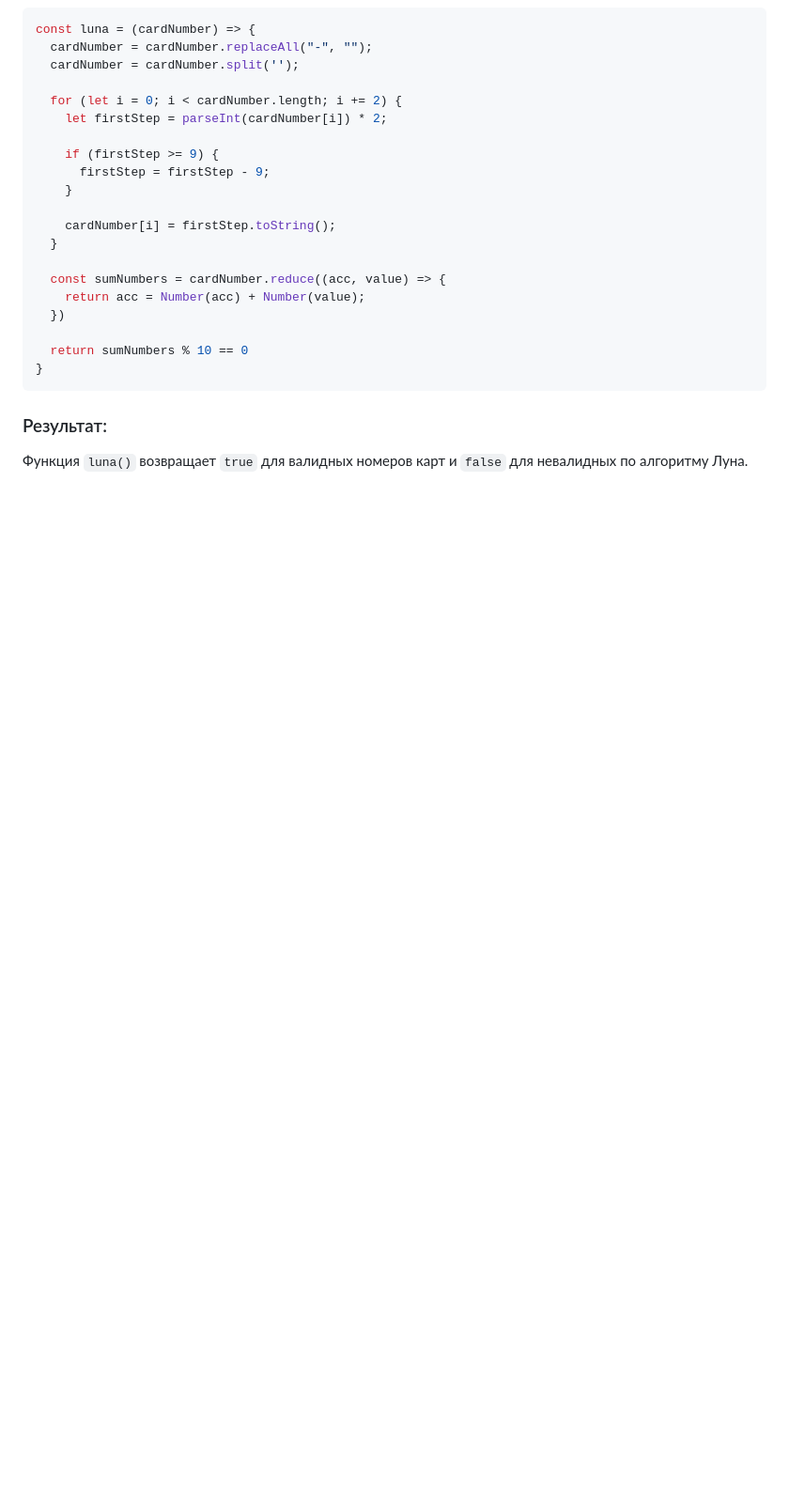
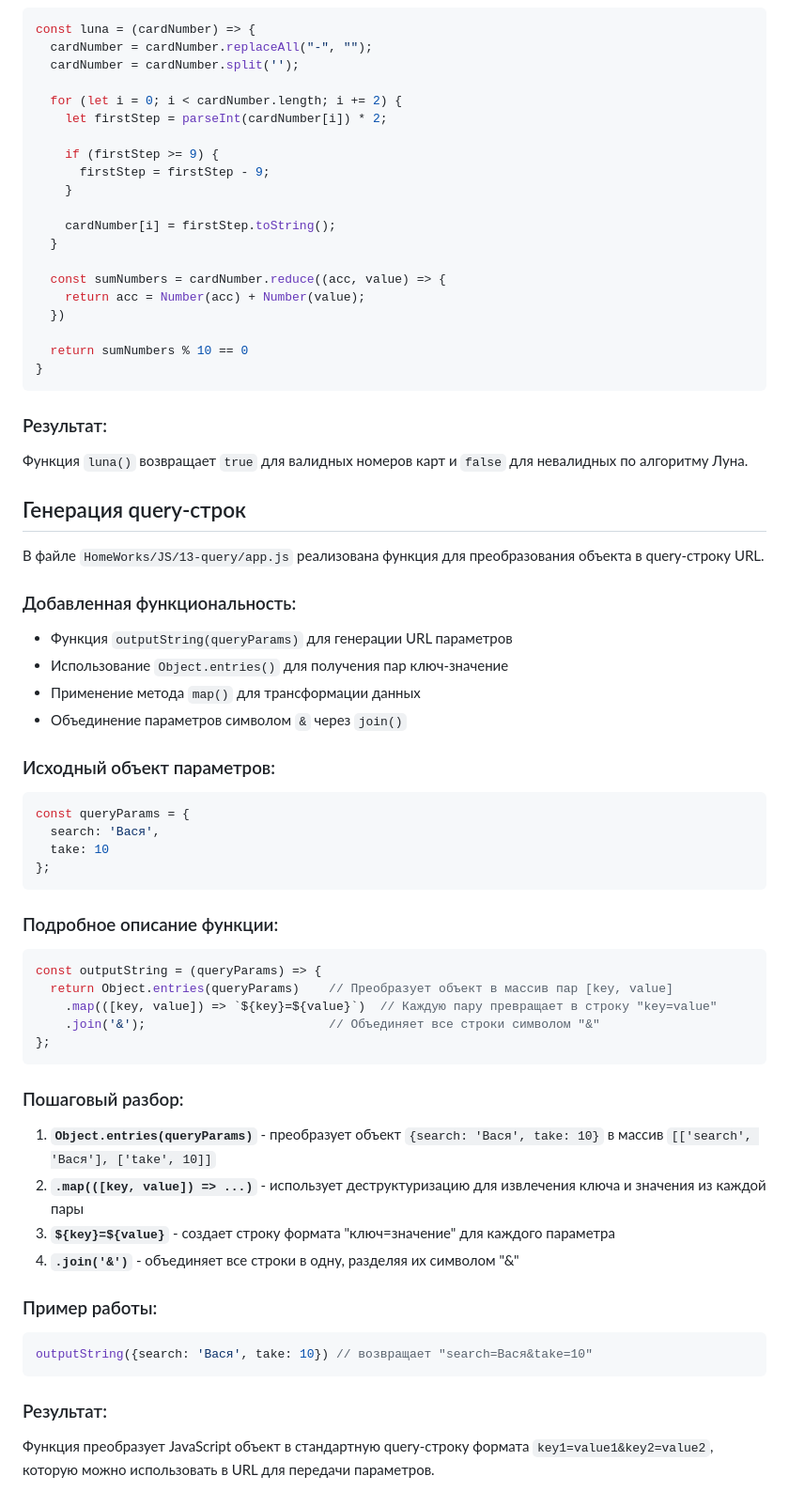
Before and after one commit to Sergei-Popov/HomeWorks-PurpleSchool-JS, a Markdown page: README.md, the part around the change. Shown: that part at 94% size. Rendered like a GitHub page; blank space fills up the shorter version.

Commit message:
Обновлено README.md: добавлено описание новой функции `outputString` для генерации query-строк из объекта параметров. Описаны шаги реализации и пример работы функции.

````diff
--- a/README.md
+++ b/README.md
@@ -251,3 +251,44 @@ const luna = (cardNumber) => {
 
 ### Результат:
 Функция `luna()` возвращает `true` для валидных номеров карт и `false` для невалидных по алгоритму Луна.
+
+## Генерация query-строк
+
+В файле `HomeWorks/JS/13-query/app.js` реализована функция для преобразования объекта в query-строку URL.
+
+### Добавленная функциональность:
+- Функция `outputString(queryParams)` для генерации URL параметров
+- Использование `Object.entries()` для получения пар ключ-значение
+- Применение метода `map()` для трансформации данных
+- Объединение параметров символом `&` через `join()`
+
+### Исходный объект параметров:
+```javascript
+const queryParams = {
+  search: 'Вася',
+  take: 10
+};
+```
+
+### Подробное описание функции:
+```javascript
+const outputString = (queryParams) => {
+  return Object.entries(queryParams)    // Преобразует объект в массив пар [key, value]
+    .map(([key, value]) => `${key}=${value}`)  // Каждую пару превращает в строку "key=value"
+    .join('&');                         // Объединяет все строки символом "&"
+};
+```
+
+### Пошаговый разбор:
+1. **`Object.entries(queryParams)`** - преобразует объект `{search: 'Вася', take: 10}` в массив `[['search', 'Вася'], ['take', 10]]`
+2. **`.map(([key, value]) => ...)`** - использует деструктуризацию для извлечения ключа и значения из каждой пары
+3. **`${key}=${value}`** - создает строку формата "ключ=значение" для каждого параметра
+4. **`.join('&')`** - объединяет все строки в одну, разделяя их символом "&"
+
+### Пример работы:
+```javascript
+outputString({search: 'Вася', take: 10}) // возвращает "search=Вася&take=10"
+```
+
+### Результат:
+Функция преобразует JavaScript объект в стандартную query-строку формата `key1=value1&key2=value2`, которую можно использовать в URL для передачи параметров.
````
